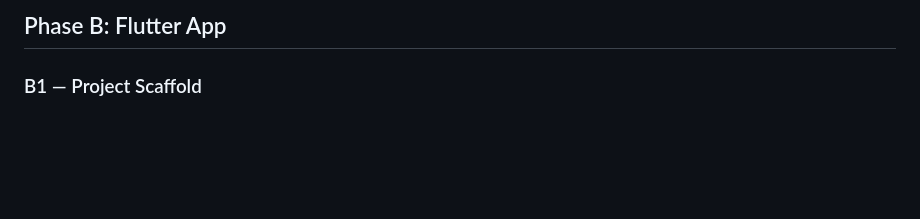
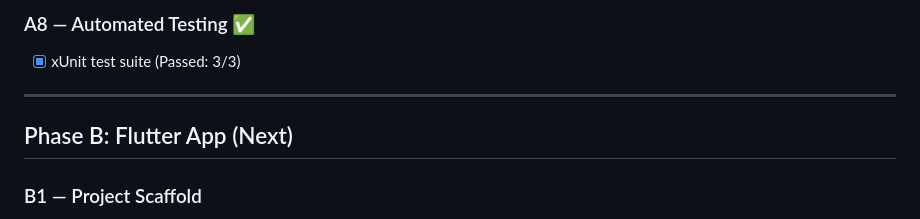
Before and after one commit to zeyadabmonem/FundWise, a Markdown page: task.md, the part around one of its changes. Rendered like a GitHub page; blank space fills up the shorter version.

Commit message:
docs: update task checklist for Phase A Backend completion

```diff
--- a/task.md
+++ b/task.md
@@ -68,5 +65,10 @@
 
-## Phase B: Flutter App
+### A8 — Automated Testing ✅
+- [x] xUnit test suite (Passed: 3/3)
+
+---
+
+## Phase B: Flutter App (Next)
 
 ### B1 — Project Scaffold
 - [ ] Flutter project create + package dependencies (pubspec.yaml)
```
Also changed, not shown: other parts of task.md (+55 -58 lines).
